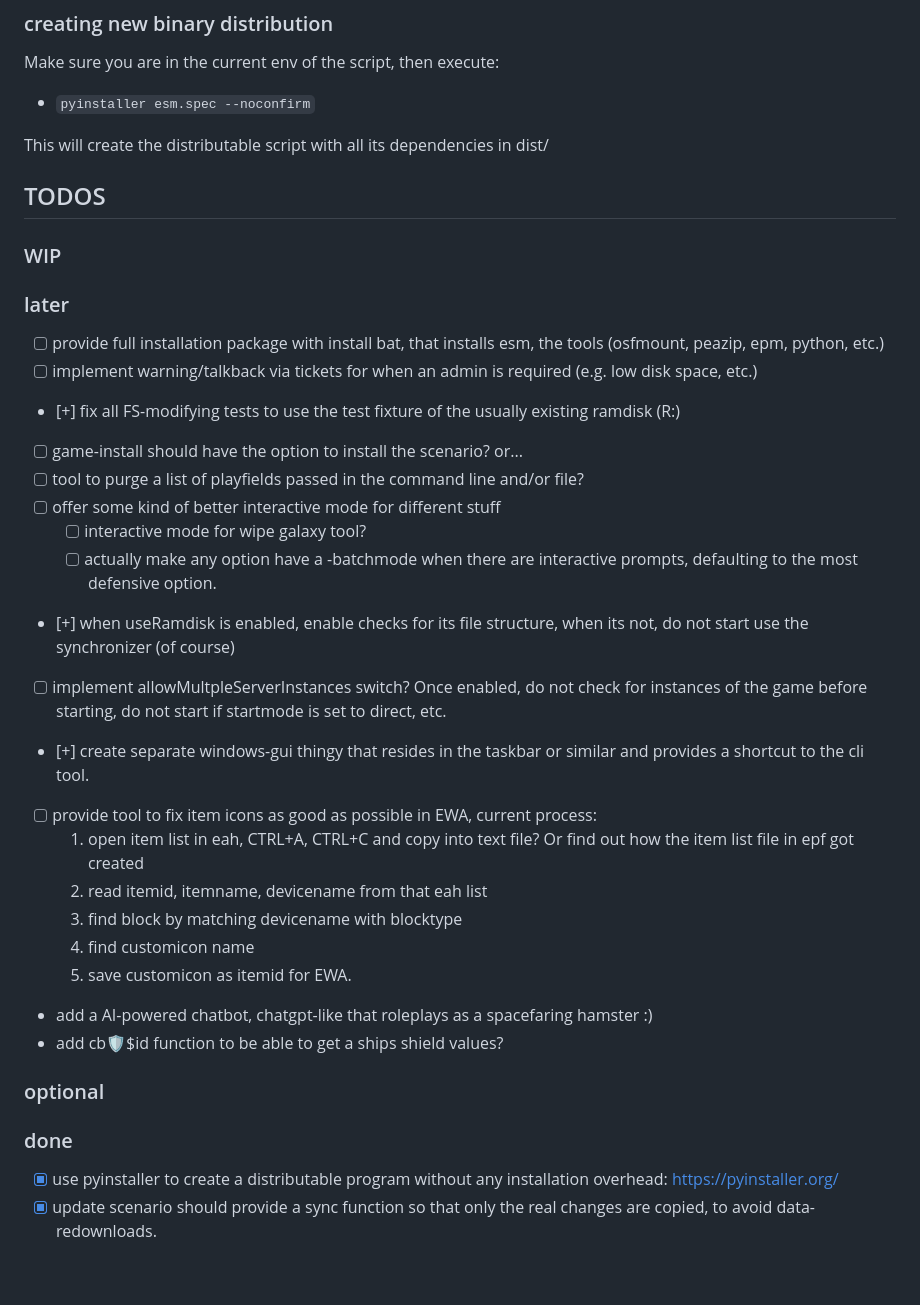
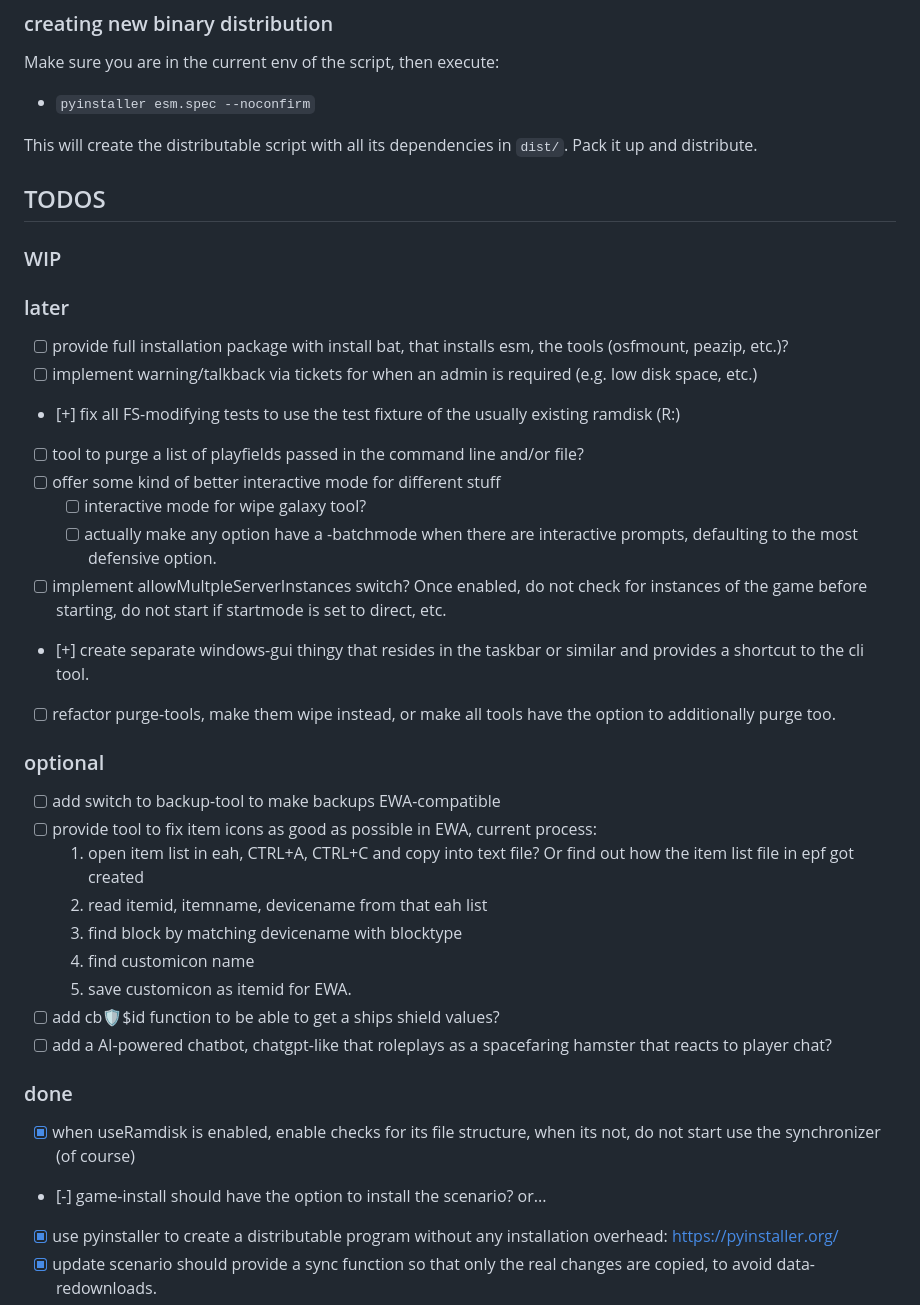
Before and after one commit to Vollinger0/esm, a Markdown page: development.md, the part around the change. Drawn GitHub-style; blank space fills up the shorter version.

Commit message:
updated tasks

```diff
--- a/development.md
+++ b/development.md
@@ -34,7 +34,7 @@ Make sure you are in the current env of the script, then execute:
 
 - `pyinstaller esm.spec --noconfirm`
 
-This will create the distributable script with all its dependencies in dist/
+This will create the distributable script with all its dependencies in `dist/`. Pack it up and distribute.
 
 ## TODOS
 
@@ -42,31 +42,33 @@ This will create the distributable script with all its dependencies in dist/
 
 ### later
 
-- [ ] provide full installation package with install bat, that installs esm, the tools (osfmount, peazip, epm, python, etc.)
+- [ ] provide full installation package with install bat, that installs esm, the tools (osfmount, peazip, etc.)?
 - [ ] implement warning/talkback via tickets for when an admin is required (e.g. low disk space, etc.)
 - [+] fix all FS-modifying tests to use the test fixture of the usually existing ramdisk (R:)
-- [ ] game-install should have the option to install the scenario? or...
 - [ ] tool to purge a list of playfields passed in the command line and/or file?
 - [ ] offer some kind of better interactive mode for different stuff
   - [ ] interactive mode for wipe galaxy tool?
   - [ ] actually make any option have a -batchmode when there are interactive prompts, defaulting to the most defensive option.
-- [+] when useRamdisk is enabled, enable checks for its file structure, when its not, do not start use the synchronizer (of course)
 - [ ] implement allowMultpleServerInstances switch? Once enabled, do not check for instances of the game before starting, do not start if startmode is set to direct, etc.
 - [+] create separate windows-gui thingy that resides in the taskbar or similar and provides a shortcut to the cli tool.
+- [ ] refactor purge-tools, make them wipe instead, or make all tools have the option to additionally purge too.
+
+### optional
+
+- [ ] add switch to backup-tool to make backups EWA-compatible
 - [ ] provide tool to fix item icons as good as possible in EWA, current process:
    1. open item list in eah, CTRL+A, CTRL+C and copy into text file? Or find out how the item list file in epf got created
    1. read itemid, itemname, devicename from that eah list
    1. find block by matching devicename with blocktype
    1. find customicon name
    1. save customicon as itemid for EWA.
-- add a AI-powered chatbot, chatgpt-like that roleplays as a spacefaring hamster :)
-- add cb:shield:$id function to be able to get a ships shield values?
-
-### optional
-
+- [ ] add cb:shield:$id function to be able to get a ships shield values?
+- [ ] add a AI-powered chatbot, chatgpt-like that roleplays as a spacefaring hamster that reacts to player chat?
 
 ### done
 
+- [x] when useRamdisk is enabled, enable checks for its file structure, when its not, do not start use the synchronizer (of course)
+- [-] game-install should have the option to install the scenario? or...
 - [x] use pyinstaller to create a distributable program without any installation overhead: <https://pyinstaller.org/>
 - [x] update scenario should provide a sync function so that only the real changes are copied, to avoid data-redownloads.
 - [x] add more epmclient functions, especially the sync event announcements.
```
